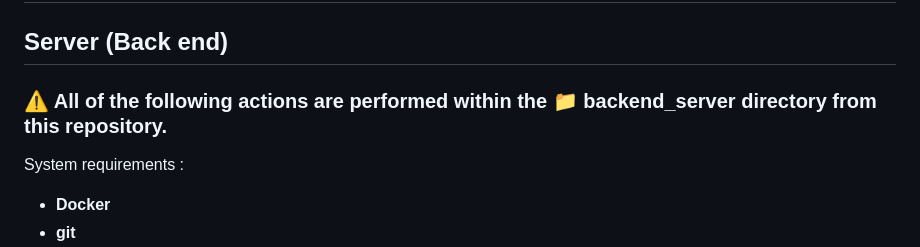
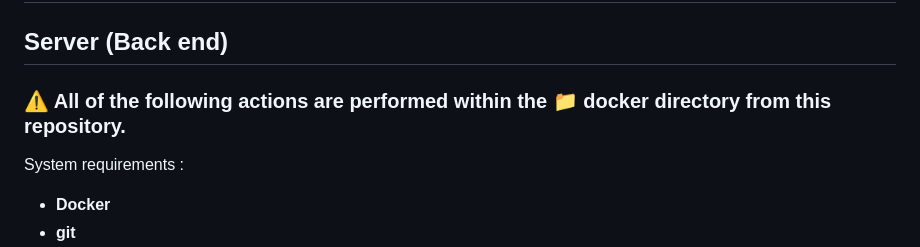
Before and after one commit to Raph-Romeo/SAE-Piloter-un-projet-informatique, a Markdown page: README.md, the part around the change printed below. Drawn GitHub-style.

```diff
--- a/README.md
+++ b/README.md
@@ -27,7 +27,7 @@
 # Getting started.
 
 ## Server (Back end)
-### ⚠️ All of the following actions are performed within the 📁 backend_server directory from this repository.
+### ⚠️ All of the following actions are performed within the 📁 docker directory from this repository.
 
 System requirements :
  - **Docker**
```
Also changed, not shown: other parts of README.md (+0 -1 lines).
